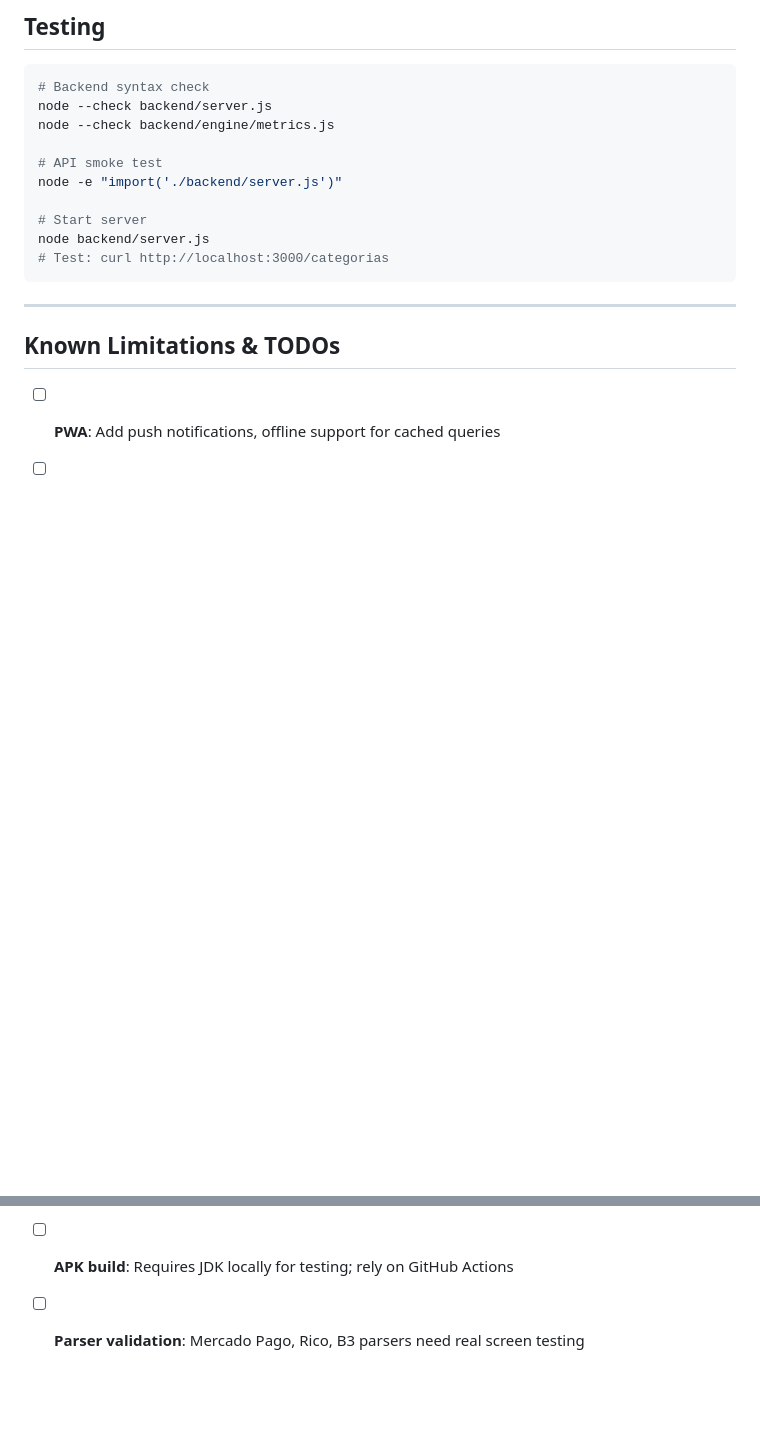
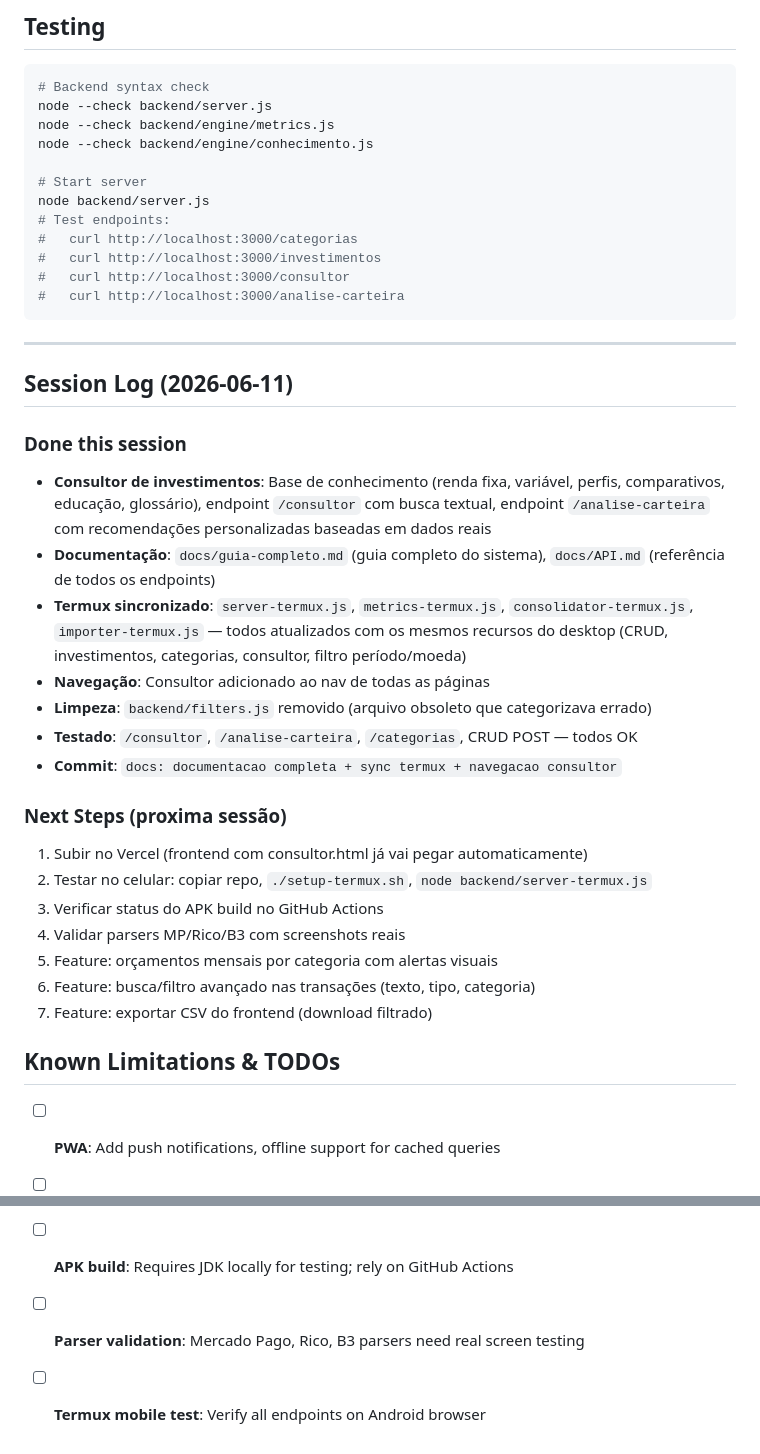
Before and after one commit to cleiton-negreiros/finance-ai, a Markdown page: AGENTS.md, 2 parts joined by grey strips. Rendered like a GitHub page; blank space fills up the shorter version.

Commit message:
chore: save session state for tomorrow (AGENTS.md + docs)

````diff
--- a/AGENTS.md
+++ b/AGENTS.md
@@ -279,16 +284,38 @@ cd backend && node server-termux.js
 # Backend syntax check
 node --check backend/server.js
 node --check backend/engine/metrics.js
-
-# API smoke test
-node -e "import('./backend/server.js')"
+node --check backend/engine/conhecimento.js
 
 # Start server
 node backend/server.js
-# Test: curl http://localhost:3000/categorias
+# Test endpoints:
+#   curl http://localhost:3000/categorias
+#   curl http://localhost:3000/investimentos
+#   curl http://localhost:3000/consultor
+#   curl http://localhost:3000/analise-carteira
 ```
 
 ---
+
+## Session Log (2026-06-11)
+
+### Done this session
+- **Consultor de investimentos**: Base de conhecimento (renda fixa, variável, perfis, comparativos, educação, glossário), endpoint `/consultor` com busca textual, endpoint `/analise-carteira` com recomendações personalizadas baseadas em dados reais
+- **Documentação**: `docs/guia-completo.md` (guia completo do sistema), `docs/API.md` (referência de todos os endpoints)
+- **Termux sincronizado**: `server-termux.js`, `metrics-termux.js`, `consolidator-termux.js`, `importer-termux.js` — todos atualizados com os mesmos recursos do desktop (CRUD, investimentos, categorias, consultor, filtro período/moeda)
+- **Navegação**: Consultor adicionado ao nav de todas as páginas
+- **Limpeza**: `backend/filters.js` removido (arquivo obsoleto que categorizava errado)
+- **Testado**: `/consultor`, `/analise-carteira`, `/categorias`, CRUD POST — todos OK
+- **Commit**: `docs: documentacao completa + sync termux + navegacao consultor`
+
+### Next Steps (proxima sessão)
+1. Subir no Vercel (frontend com consultor.html já vai pegar automaticamente)
+2. Testar no celular: copiar repo, `./setup-termux.sh`, `node backend/server-termux.js`
+3. Verificar status do APK build no GitHub Actions
+4. Validar parsers MP/Rico/B3 com screenshots reais
+5. Feature: orçamentos mensais por categoria com alertas visuais
+6. Feature: busca/filtro avançado nas transações (texto, tipo, categoria)
+7. Feature: exportar CSV do frontend (download filtrado)
 
 ## Known Limitations & TODOs
 
@@ -299,3 +326,4 @@ node backend/server.js
 - [ ] **Multi-user**: Not needed (personal finance)
 - [ ] **APK build**: Requires JDK locally for testing; rely on GitHub Actions
 - [ ] **Parser validation**: Mercado Pago, Rico, B3 parsers need real screen testing
+- [ ] **Termux mobile test**: Verify all endpoints on Android browser
````
Also changed, not shown: other parts of AGENTS.md (+8 -3 lines).
